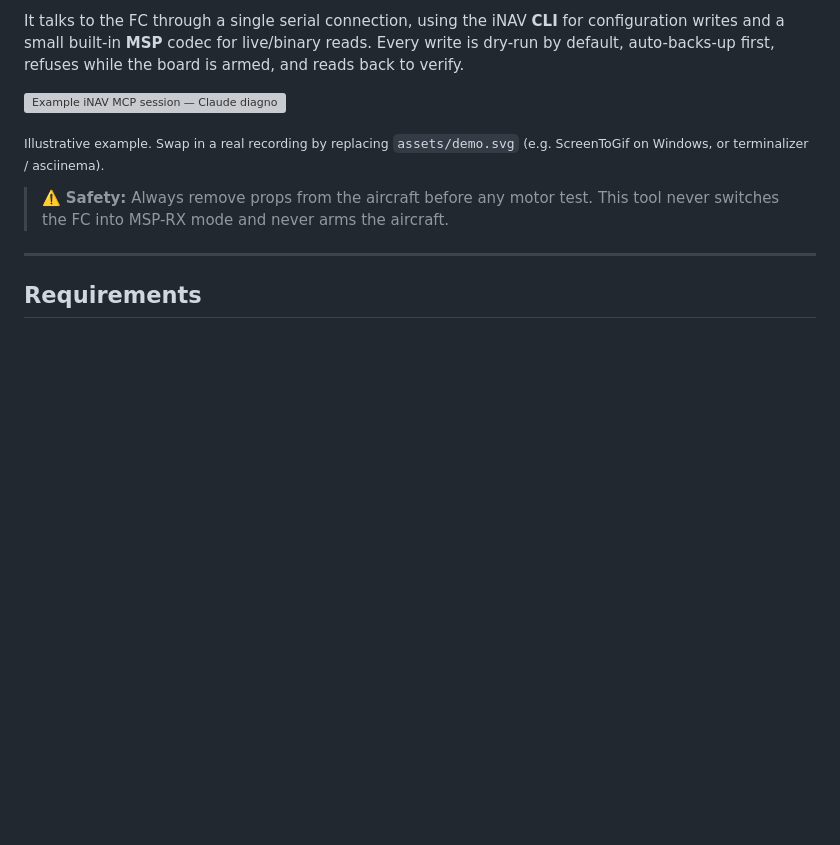
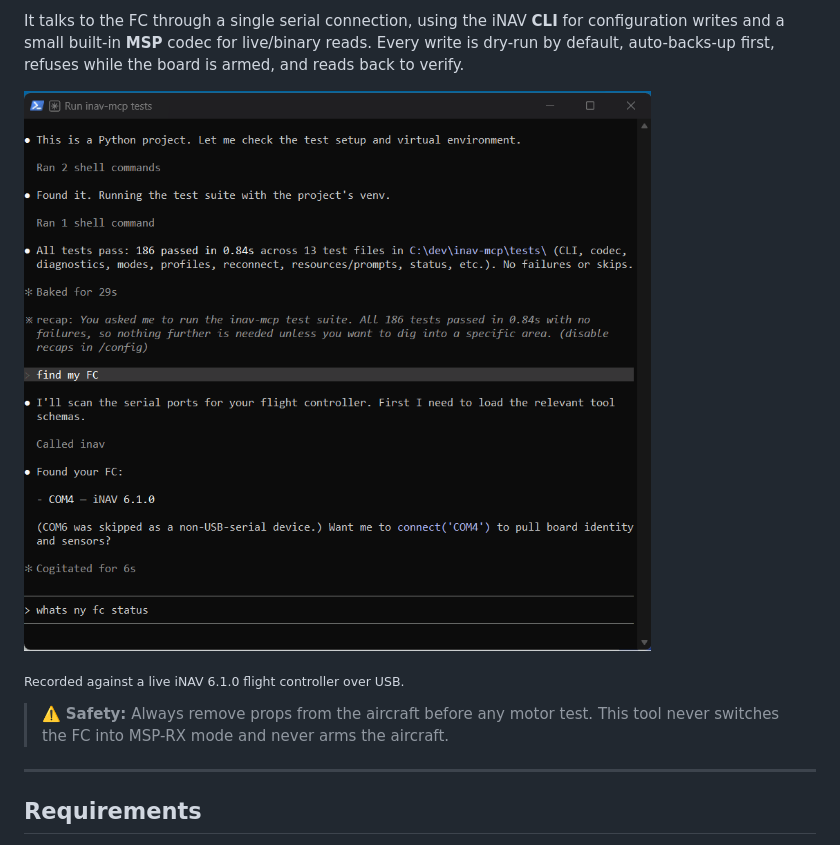
Before and after one commit to starlordz12/inav-mcp, a Markdown page: README.md, the part around the change. GitHub-like rendering; pictures changed too: assets/demo.gif (added); blank space fills up the shorter version; grey boxes are pictures that could not be loaded.

Commit message:
docs: add real demo GIF to README
Replace placeholder demo.svg with a recording against a live
iNAV 6.1.0 FC. Use absolute raw URL so it renders on PyPI too.

Co-Authored-By: Claude Opus 4.8 <noreply@anthropic.com>

```diff
--- a/README.md
+++ b/README.md
@@ -14,9 +14,9 @@ for configuration writes and a small built-in **MSP** codec for live/binary
 reads. Every write is dry-run by default, auto-backs-up first, refuses while the
 board is armed, and reads back to verify.
 
-![Example iNAV MCP session — Claude diagnosing why a flight controller won't arm](assets/demo.svg)
+![iNAV MCP session — Claude finding the flight controller and reading its status over USB](https://raw.githubusercontent.com/starlordz12/inav-mcp/master/assets/demo.gif)
 
-<sub>Illustrative example. Swap in a real recording by replacing `assets/demo.svg` (e.g. ScreenToGif on Windows, or terminalizer / asciinema).</sub>
+<sub>Recorded against a live iNAV 6.1.0 flight controller over USB.</sub>
 
 > ⚠️ **Safety:** Always remove props from the aircraft before any motor test.
 > This tool never switches the FC into MSP-RX mode and never arms the aircraft.
```
Also changed, not shown: 2 other files.
